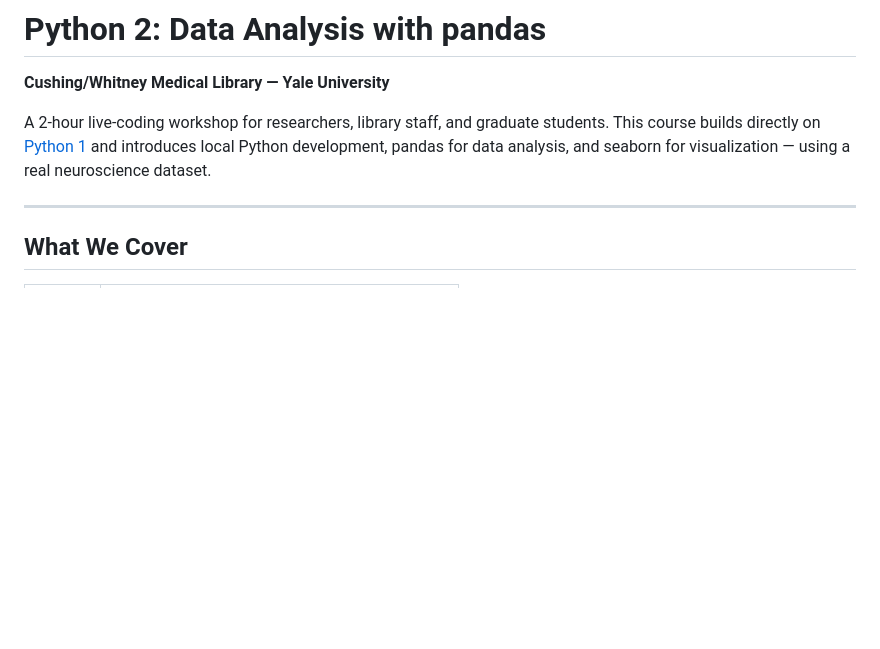
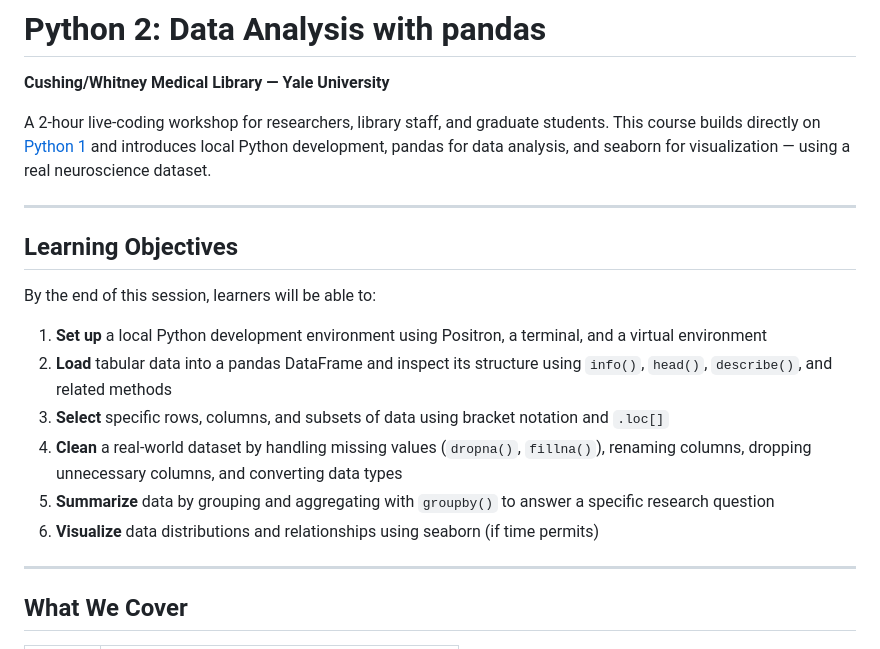
Before and after one commit to CWML/python2, a Markdown page: README.md, the part around the change. GitHub-like rendering; blank space fills up the shorter version.

Commit message:
Add learning objectives to README

```diff
--- a/README.md
+++ b/README.md
@@ -3,6 +3,19 @@
 **Cushing/Whitney Medical Library — Yale University**
 
 A 2-hour live-coding workshop for researchers, library staff, and graduate students. This course builds directly on [Python 1](https://github.com/CWML/python1) and introduces local Python development, pandas for data analysis, and seaborn for visualization — using a real neuroscience dataset.
+
+---
+
+## Learning Objectives
+
+By the end of this session, learners will be able to:
+
+1. **Set up** a local Python development environment using Positron, a terminal, and a virtual environment
+2. **Load** tabular data into a pandas DataFrame and inspect its structure using `info()`, `head()`, `describe()`, and related methods
+3. **Select** specific rows, columns, and subsets of data using bracket notation and `.loc[]`
+4. **Clean** a real-world dataset by handling missing values (`dropna()`, `fillna()`), renaming columns, dropping unnecessary columns, and converting data types
+5. **Summarize** data by grouping and aggregating with `groupby()` to answer a specific research question
+6. **Visualize** data distributions and relationships using seaborn (if time permits)
 
 ---
 
```
